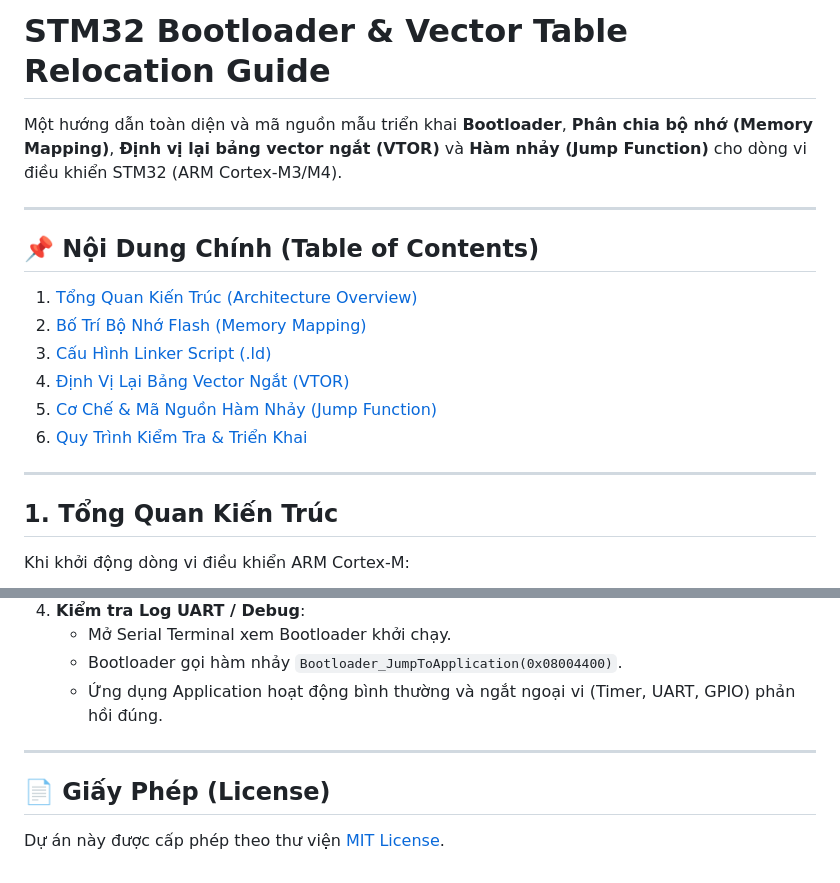
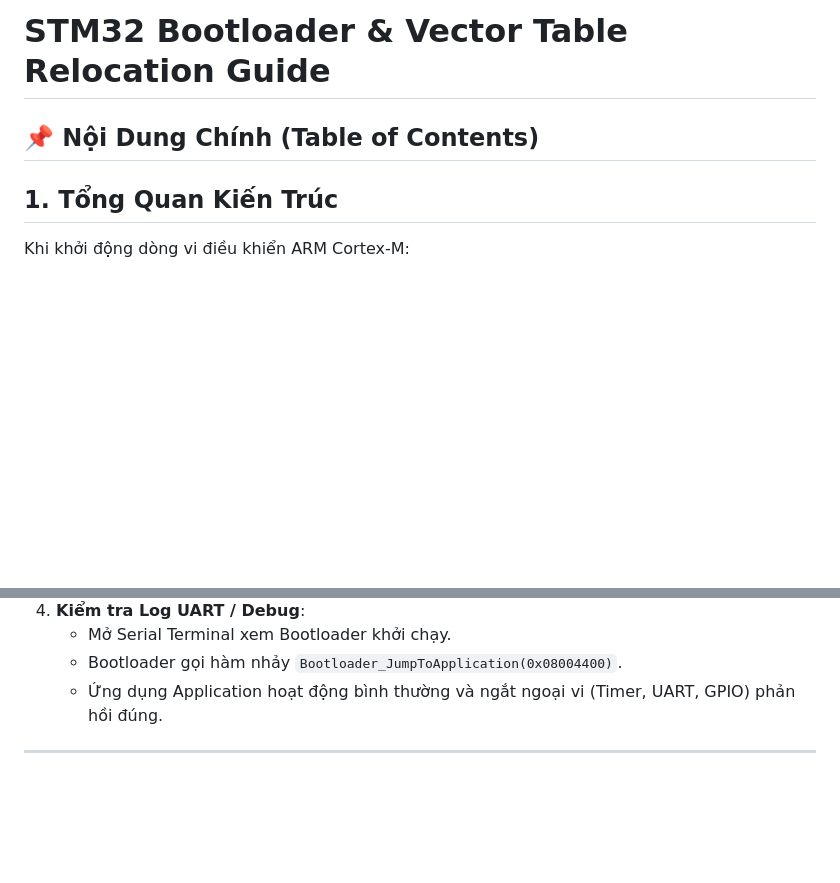
Before and after one commit to mincoilk1010/Bootloader, a Markdown page: readme.md, 2 parts joined by grey strips. Rendered like a GitHub page; blank space fills up the shorter version.

Commit message:
Revise STM32 Bootloader guide content
Removed sections on overview, table of contents, and license from the STM32 Bootloader guide.

```diff
--- a/readme.md
+++ b/readme.md
@@ -1,19 +1,7 @@
 # STM32 Bootloader & Vector Table Relocation Guide
-
-Một hướng dẫn toàn diện và mã nguồn mẫu triển khai **Bootloader**, **Phân chia bộ nhớ (Memory Mapping)**, **Định vị lại bảng vector ngắt (VTOR)** và **Hàm nhảy (Jump Function)** cho dòng vi điều khiển STM32 (ARM Cortex-M3/M4).
-
----
 
 ## 📌 Nội Dung Chính (Table of Contents)
 
-1. [Tổng Quan Kiến Trúc (Architecture Overview)](#1-tổng-quan-kiến-trúc)
-2. [Bố Trí Bộ Nhớ Flash (Memory Mapping)](#2-bố-trí-bộ-nhớ-flash)
-3. [Cấu Hình Linker Script (.ld)](#3-cấu-hình-linker-script)
-4. [Định Vị Lại Bảng Vector Ngắt (VTOR)](#4-định-vị-lại-bảng-vector-ngắt)
-5. [Cơ Chế & Mã Nguồn Hàm Nhảy (Jump Function)](#5-cơ-chế--mã-nguồn-hàm-nhảy)
-6. [Quy Trình Kiểm Tra & Triển Khai](#6-quy-trình-kiểm-tra--triển-khai)
-
----
 
 ## 1. Tổng Quan Kiến Trúc
 
@@ -141,7 +129,3 @@ void Bootloader_JumpToApplication(uint32_t app_addr) {
    - Ứng dụng Application hoạt động bình thường và ngắt ngoại vi (Timer, UART, GPIO) phản hồi đúng.
 
 ---
-
-## 📄 Giấy Phép (License)
-
-Dự án này được cấp phép theo thư viện [MIT License](LICENSE).
```
